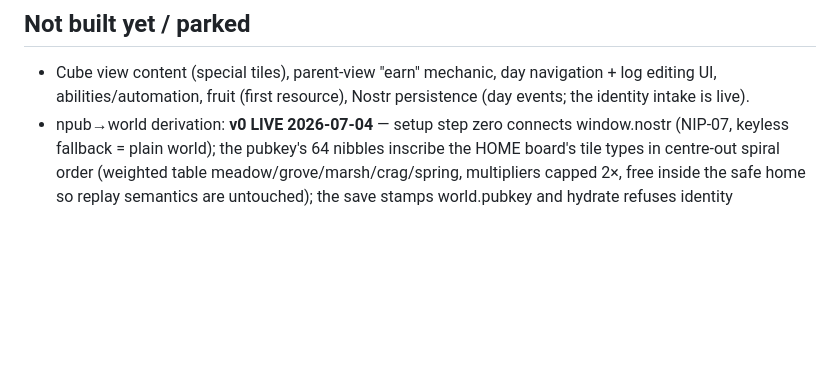
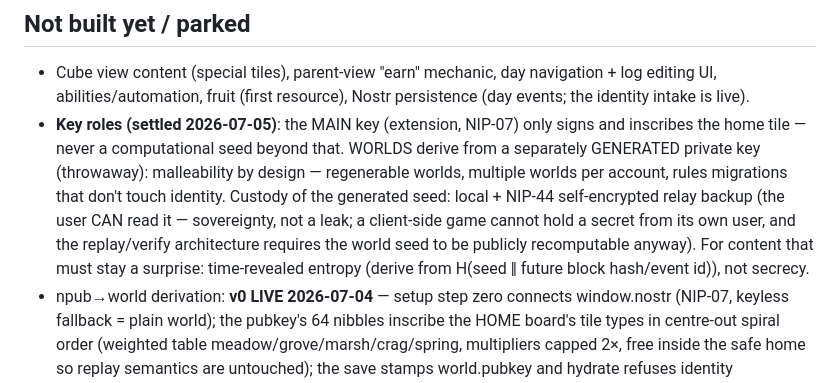
Before and after one commit to eskema/anon_mato, a Markdown page: DESIGN.md, the part around the change. GitHub-like rendering; blank space fills up the shorter version.

Commit message:
DESIGN.md: key roles settled — main key signs + inscribes home, worlds derive from a generated throwaway
Custody via NIP-44 self-encrypted backup; user visibility accepted as
sovereignty (client-side secrecy from the user is structurally impossible,
and replay-verification requires a public world seed). Time-revealed entropy
is the pattern for genuine surprises, not secrecy.

```diff
--- a/DESIGN.md
+++ b/DESIGN.md
@@ -352,6 +352,17 @@ nothing).
 - Cube view content (special tiles), parent-view "earn" mechanic, day
   navigation + log editing UI, abilities/automation, fruit (first resource),
   Nostr persistence (day events; the identity intake is live).
+- **Key roles (settled 2026-07-05)**: the MAIN key (extension, NIP-07) only
+  signs and inscribes the home tile — never a computational seed beyond
+  that. WORLDS derive from a separately GENERATED private key (throwaway):
+  malleability by design — regenerable worlds, multiple worlds per account,
+  rules migrations that don't touch identity. Custody of the generated
+  seed: local + NIP-44 self-encrypted relay backup (the user CAN read it —
+  sovereignty, not a leak; a client-side game cannot hold a secret from its
+  own user, and the replay/verify architecture requires the world seed to
+  be publicly recomputable anyway). For content that must stay a surprise:
+  time-revealed entropy (derive from H(seed ‖ future block hash/event id)),
+  not secrecy.
 - npub→world derivation: **v0 LIVE 2026-07-04** — setup step zero connects
   window.nostr (NIP-07, keyless fallback = plain world); the pubkey's 64
   nibbles inscribe the HOME board's tile types in centre-out spiral order
```
